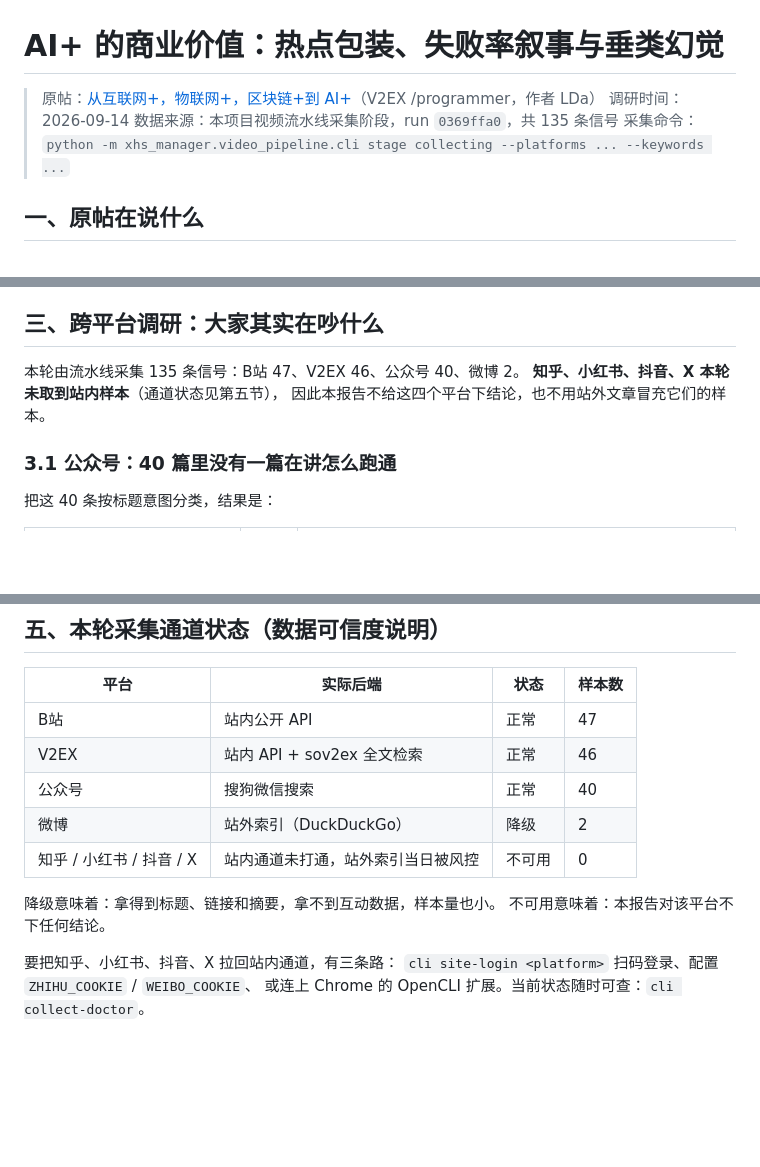
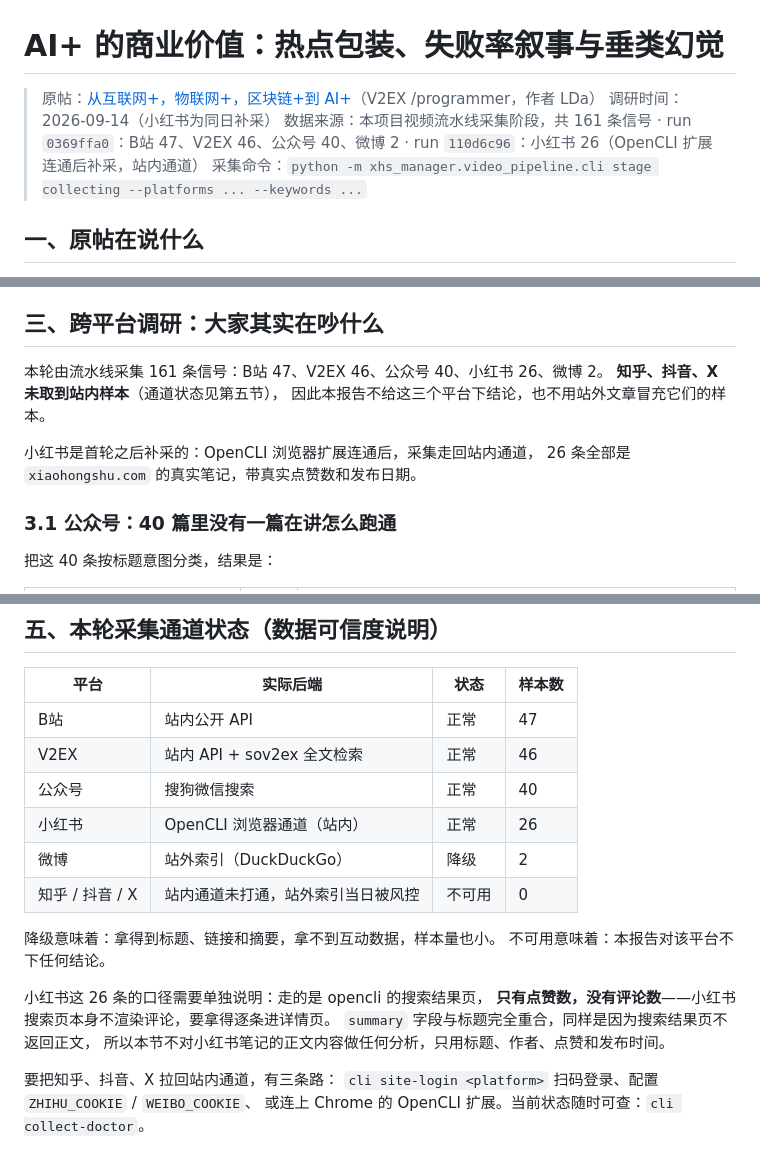
Before and after one commit to lsm1103/xhs_manager, a Markdown page: reports/ai-plus-business-value-2026-09-14.md, 3 parts joined by grey strips. Drawn GitHub-style; blank space fills up the shorter version.

```diff
--- a/reports/ai-plus-business-value-2026-09-14.md
+++ b/reports/ai-plus-business-value-2026-09-14.md
@@ -1,8 +1,10 @@
 # AI+ 的商业价值：热点包装、失败率叙事与垂类幻觉
 
 > 原帖：[从互联网+，物联网+，区块链+到 AI+](https://www.v2ex.com/t/1241790)（V2EX /programmer，作者 LDa）
-> 调研时间：2026-09-14
-> 数据来源：本项目视频流水线采集阶段，run `0369ffa0`，共 135 条信号
+> 调研时间：2026-09-14（小红书为同日补采）
+> 数据来源：本项目视频流水线采集阶段，共 161 条信号
+> · run `0369ffa0`：B站 47、V2EX 46、公众号 40、微博 2
+> · run `110d6c96`：小红书 26（OpenCLI 扩展连通后补采，站内通道）
 > 采集命令：`python -m xhs_manager.video_pipeline.cli stage collecting --platforms ... --keywords ...`
 
 ## 一、原帖在说什么
@@ -60,9 +62,12 @@
 
 ## 三、跨平台调研：大家其实在吵什么
 
-本轮由流水线采集 135 条信号：B站 47、V2EX 46、公众号 40、微博 2。
-**知乎、小红书、抖音、X 本轮未取到站内样本**（通道状态见第五节），
-因此本报告不给这四个平台下结论，也不用站外文章冒充它们的样本。
+本轮由流水线采集 161 条信号：B站 47、V2EX 46、公众号 40、小红书 26、微博 2。
+**知乎、抖音、X 未取到站内样本**（通道状态见第五节），
+因此本报告不给这三个平台下结论，也不用站外文章冒充它们的样本。
+
+小红书是首轮之后补采的：OpenCLI 浏览器扩展连通后，采集走回站内通道，
+26 条全部是 `xiaohongshu.com` 的真实笔记，带真实点赞数和发布日期。
 
 ### 3.1 公众号：40 篇里没有一篇在讲怎么跑通
 
@@ -201,12 +266,18 @@ AI 确实把制作门槛打下来了，但真正稳定赚钱的人，往往本
 | B站 | 站内公开 API | 正常 | 47 |
 | V2EX | 站内 API + sov2ex 全文检索 | 正常 | 46 |
 | 公众号 | 搜狗微信搜索 | 正常 | 40 |
+| 小红书 | OpenCLI 浏览器通道（站内） | 正常 | 26 |
 | 微博 | 站外索引（DuckDuckGo） | 降级 | 2 |
-| 知乎 / 小红书 / 抖音 / X | 站内通道未打通，站外索引当日被风控 | 不可用 | 0 |
+| 知乎 / 抖音 / X | 站内通道未打通，站外索引当日被风控 | 不可用 | 0 |
 
 降级意味着：拿得到标题、链接和摘要，拿不到互动数据，样本量也小。
 不可用意味着：本报告对该平台不下任何结论。
 
-要把知乎、小红书、抖音、X 拉回站内通道，有三条路：
+小红书这 26 条的口径需要单独说明：走的是 opencli 的搜索结果页，
+**只有点赞数，没有评论数**——小红书搜索页本身不渲染评论，要拿得逐条进详情页。
+`summary` 字段与标题完全重合，同样是因为搜索结果页不返回正文，
+所以本节不对小红书笔记的正文内容做任何分析，只用标题、作者、点赞和发布时间。
+
+要把知乎、抖音、X 拉回站内通道，有三条路：
 `cli site-login <platform>` 扫码登录、配置 `ZHIHU_COOKIE` / `WEIBO_COOKIE`、
 或连上 Chrome 的 OpenCLI 扩展。当前状态随时可查：`cli collect-doctor`。
```
Also changed, not shown: other parts of reports/ai-plus-business-value-2026-09-14.md (+60 -0 lines).
